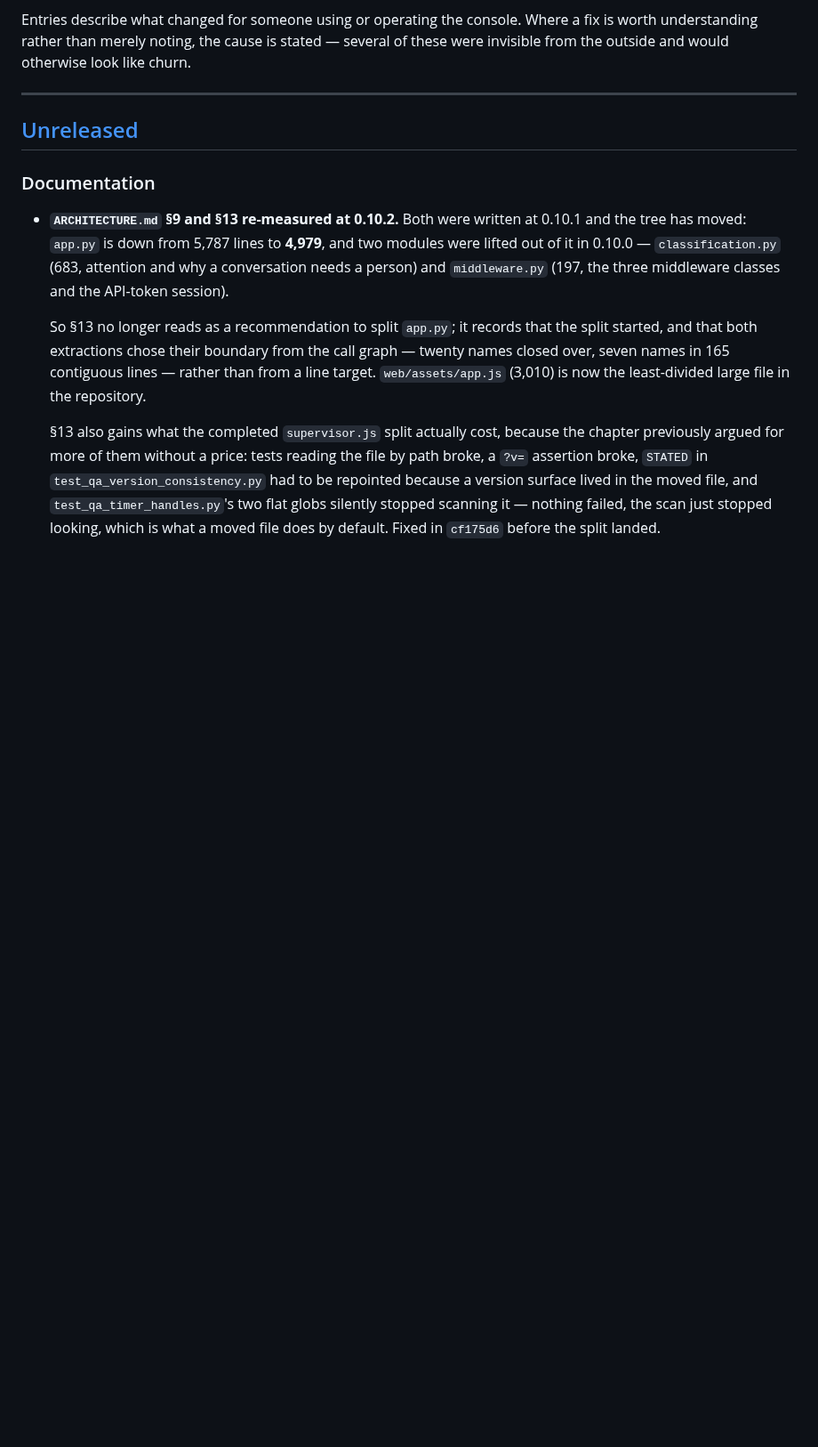
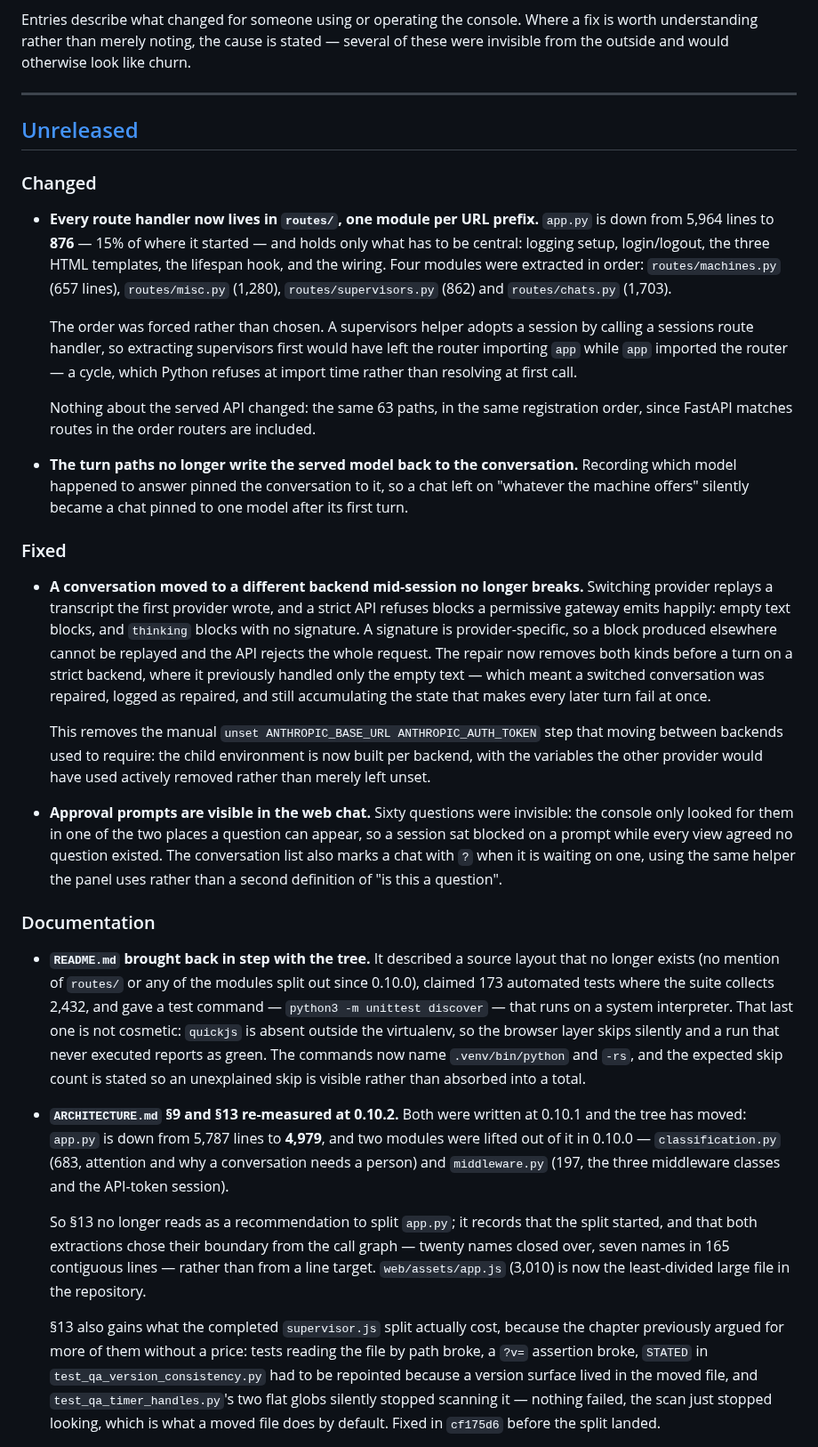
Before and after one commit to tarrinho/claude_code_webclient, a Markdown page: CHANGELOG.md, the part around the change. Shown at 89% size. Rendered like a GitHub page; blank space fills up the shorter version.

```diff
--- a/CHANGELOG.md
+++ b/CHANGELOG.md
@@ -22,7 +22,64 @@ churn.
 
 ## [Unreleased]
 
+### Changed
+
+- **Every route handler now lives in `routes/`, one module per URL prefix.**
+  `app.py` is down from 5,964 lines to **876** — 15% of where it started — and
+  holds only what has to be central: logging setup, login/logout, the three HTML
+  templates, the lifespan hook, and the wiring. Four modules were extracted in
+  order: `routes/machines.py` (657 lines), `routes/misc.py` (1,280),
+  `routes/supervisors.py` (862) and `routes/chats.py` (1,703).
+
+  The order was forced rather than chosen. A supervisors helper adopts a session
+  by calling a sessions route handler, so extracting supervisors first would have
+  left the router importing `app` while `app` imported the router — a cycle,
+  which Python refuses at import time rather than resolving at first call.
+
+  Nothing about the served API changed: the same 63 paths, in the same
+  registration order, since FastAPI matches routes in the order routers are
+  included.
+
+- **The turn paths no longer write the served model back to the conversation.**
+  Recording which model happened to answer pinned the conversation to it, so a
+  chat left on "whatever the machine offers" silently became a chat pinned to one
+  model after its first turn.
+
+### Fixed
+
+- **A conversation moved to a different backend mid-session no longer breaks.**
+  Switching provider replays a transcript the first provider wrote, and a strict
+  API refuses blocks a permissive gateway emits happily: empty text blocks, and
+  `thinking` blocks with no signature. A signature is provider-specific, so a
+  block produced elsewhere cannot be replayed and the API rejects the whole
+  request. The repair now removes both kinds before a turn on a strict backend,
+  where it previously handled only the empty text — which meant a switched
+  conversation was repaired, logged as repaired, and still accumulating the
+  state that makes every later turn fail at once.
+
+  This removes the manual `unset ANTHROPIC_BASE_URL ANTHROPIC_AUTH_TOKEN` step
+  that moving between backends used to require: the child environment is now
+  built per backend, with the variables the other provider would have used
+  actively removed rather than merely left unset.
+
+- **Approval prompts are visible in the web chat.** Sixty questions were
+  invisible: the console only looked for them in one of the two places a
+  question can appear, so a session sat blocked on a prompt while every view
+  agreed no question existed. The conversation list also marks a chat with `?`
+  when it is waiting on one, using the same helper the panel uses rather than a
+  second definition of "is this a question".
+
 ### Documentation
+
+- **`README.md` brought back in step with the tree.** It described a source
+  layout that no longer exists (no mention of `routes/` or any of the modules
+  split out since 0.10.0), claimed 173 automated tests where the suite collects
+  2,432, and gave a test command — `python3 -m unittest discover` — that runs on
+  a system interpreter. That last one is not cosmetic: `quickjs` is absent
+  outside the virtualenv, so the browser layer skips silently and a run that
+  never executed reports as green. The commands now name `.venv/bin/python` and
+  `-rs`, and the expected skip count is stated so an unexplained skip is
+  visible rather than absorbed into a total.
 
 - **`ARCHITECTURE.md` §9 and §13 re-measured at 0.10.2.** Both were written at
   0.10.1 and the tree has moved: `app.py` is down from 5,787 lines to **4,979**,
```
Also changed, not shown: README.md (+49 -6 lines).
